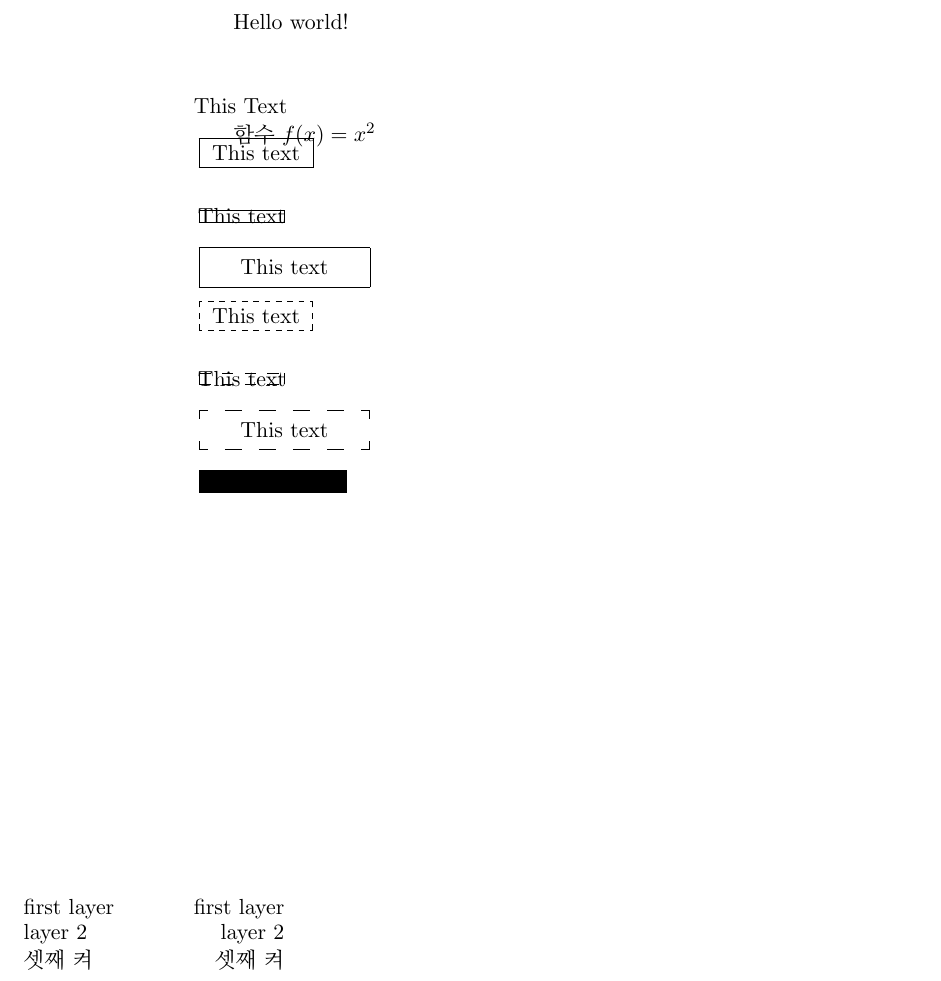
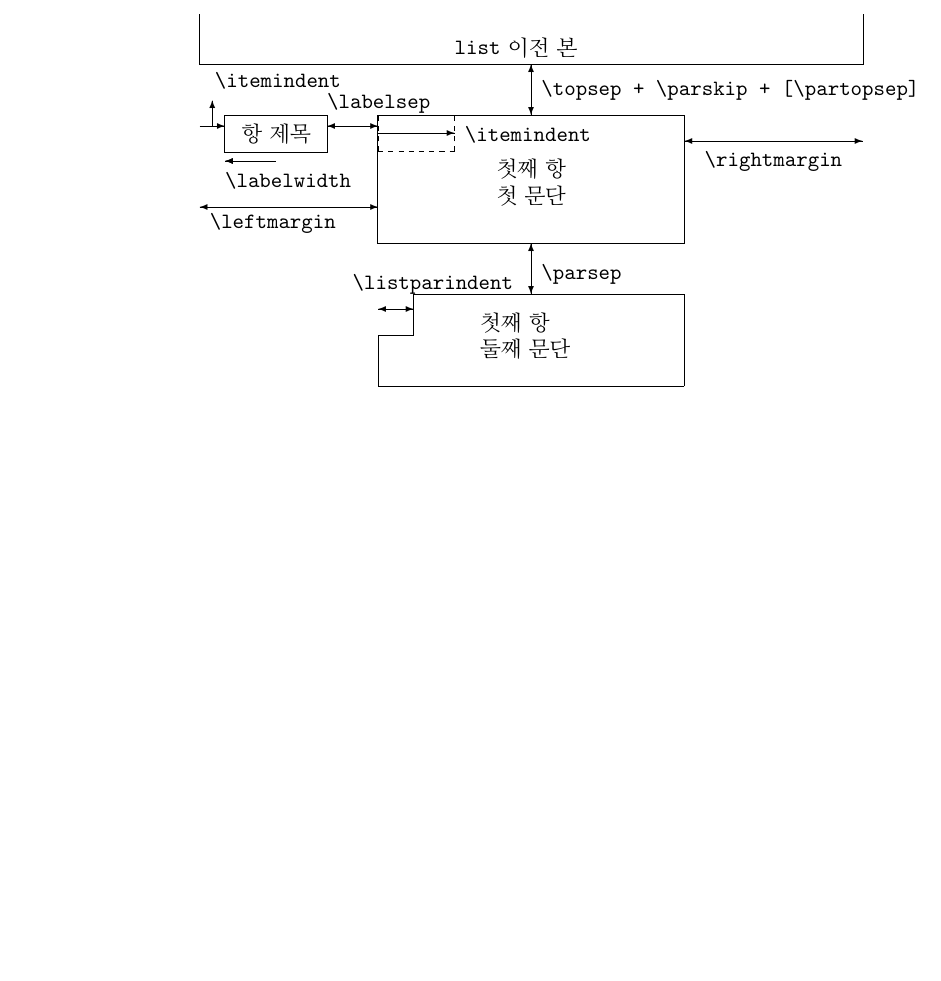
Before and after one commit to ChengBinJin/LatexBible, a LaTeX document (files/chap15.tex): part of the page, cut at the place of the change, the shorter picture padded with empty space. Compiled offline with pdfLaTeX.

Commit message:
revise chapter 15

```diff
--- a/files/chap15.tex
+++ b/files/chap15.tex
@@ -5,42 +5,55 @@
 
-\begin{document}
-Hello world!
+\begin{figure}
+\unitlength=0.9mm
 
-\begin{picture}(1, 1)(10, 10)
-\put(3, 0){This Text}
-\put(10, -5){함수 $f(x)=x^2$}
-\end{picture} \\
+\begin{picture}(137, 150)(0, 0)
+\put(0, 145){\line(0,-1){10}}
+\put(0,135){\line(1,0){130}}
+\put(130,135){\line(0,1){10}}
+\put(50,137){\texttt{list} 이전 본}
 
-\begin{picture}(1, 1)(10, 10)
-\put(4, 0){\framebox(20, 5){This text}}
-\end{picture} \\
+\put(65,130){\vector(0,1){5}}
+\put(65, 130){\vector(0,-1){5}}
+\put(67,129){\texttt{\symbol{92}topsep + \symbol{92}parskip + [\symbol{92}partopsep]}}
 
-\begin{picture}(1, 1)(10, 10)
-\put(4, 0){\framebox(15, 2){This text}}
-\end{picture} \\
+\put(2.5,123){\vector(0,1){5}}
+\put(3, 130.5){\texttt{\symbol{92}itemindent}}
+\put(0,123){\vector(1,0){5}}
+\put(5,118){\framebox(20,7){항 제목}}
+\put(30, 123){\vector(1,0){5}}
 
-\begin{picture}(1, 1)(10, 10)
-\put(4, -2){\framebox(30, 7){This text}}
-\end{picture} \\
+\put(30, 123){\vector(-1,0){5}}
+\put(25,126.5){\texttt{\symbol{92}labelsep}}
+\put(35,100){\framebox(60,25){\shortstack[l]{\mbox{ }\\첫째 항 \\ 첫 문단}}}
+\put(35, 118){\dashbox(15, 7){\null}}
+\put(35, 121.5){\vector(1,0){15}}
 
-\begin{picture}(1, 1)(10, 10)
-\put(4, 0){\dashbox{1}(20,5){This text}}
-\end{picture} \\
+\put(52,120){\texttt{\symbol{92}itemindent}}
+\put(112.5,120){\vector(1,0){17.5}}
+\put(112.5,120){\vector(-1,0){17.5}}
+\put(99,115){\texttt{\symbol{92}rightmargin}}
+\put(15,116){\vector(-1,0){10}}
+\put(15,116){\vector(-1,0){10}}
+%\usepackage{metalogo}
+\put(5,111){\texttt{\symbol{92}labelwidth}}
+\put(17.5,107){\vector(1,0){17.5}}
+\put(17.5,107){\vector(-1,0){17.5}}
+\put(2,103){\texttt{\symbol{92}leftmargin}}
 
-\begin{picture}(1, 1)(10, 10)
-\put(4,0){\dashbox{2}(15,2){This text}}
-\end{picture} \\
+\put(65,95){\vector(0,1){5}}
+\put(65, 95){\vector(0,-1){5}}
+\put(67,93){\texttt{\symbol{92}parsep}}
 
-\begin{picture}(1, 1)(10, 10)
-\put(4,-2){\dashbox{3}(30,7){This text}}
-\end{picture} \\
+\put(35,72){\line(1,0){60}}
+\put(35,72){\line(0,1){10}}
+\put(35,82){\line(1,0){7}}
+\put(42,82){\line(0,1){8}}
+\put(42,90){\line(1,0){53}}
+\put(95,90){\line(0,-1){18}}
+\put(55,78){\shortstack[l]{첫째 항\\둘째 문단}}
+\put(38.5,87){\vector(1,0){3.5}}
+\put(38.5,87){\vector(-1,0){3.5}}
+\put(30,91){\texttt{\symbol{92}listparindent}}
 
-\begin{picture}(1, 1)(10, 10)
-\put(4,0){\rule{26\unitlength}{4.00\unitlength}}
-\end{picture} \\
 
-\begin{picture}(1, 1)(80, 80)
-\put(13, -4){\shortstack{first layer \\ layer 2\\ 셋째 켜}}
-\put(43, -4){\shortstack[l]{first layer\\layer 2\\셋째 켜}}
-\put(73, -4){\shortstack[r]{first layer\\layer 2\\셋째 켜}}
 \end{picture}
```
Also changed, not shown: files/chap15.pdf, files/chap15.tex (3 more changed lines).
